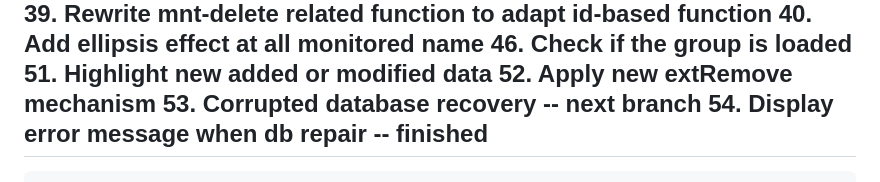
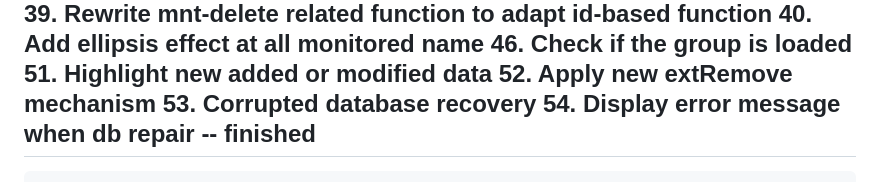
Before and after one commit to etc1290/Stembase, a Markdown page: log.md, the part around the change. Rendered like a GitHub page.

```diff
--- a/log.md
+++ b/log.md
@@ -28,7 +28,6 @@
 	51. Highlight new added or modified data
 	52. Apply new extRemove mechanism
 	53. Corrupted database recovery
-		-- next branch
 	54. Display error message when db repair
 		-- finished
 ---
```
